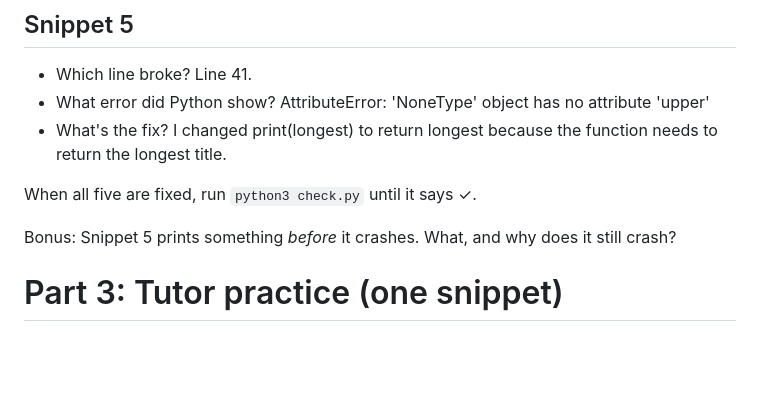
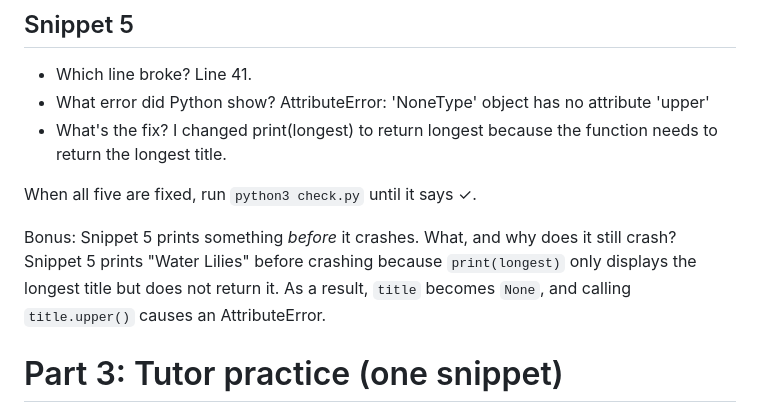
Before and after one commit to syy0809/hcde310, a Markdown page: in-class-4/predictions.md, the part around the change. Rendered like a GitHub page; blank space fills up the shorter version.

Commit message:
Add bonus answer to In-Class 4

```diff
--- a/in-class-4/predictions.md
+++ b/in-class-4/predictions.md
@@ -66,6 +66,7 @@ Run `python3 exercise.py`. Python stops at the first error, so fix that snippet
 When all five are fixed, run `python3 check.py` until it says ✓.
 
 Bonus: Snippet 5 prints something *before* it crashes. What, and why does it still crash?
+Snippet 5 prints "Water Lilies" before crashing because `print(longest)` only displays the longest title but does not return it. As a result, `title` becomes `None`, and calling `title.upper()` causes an AttributeError.
 
 # Part 3: Tutor practice (one snippet)
 
```
